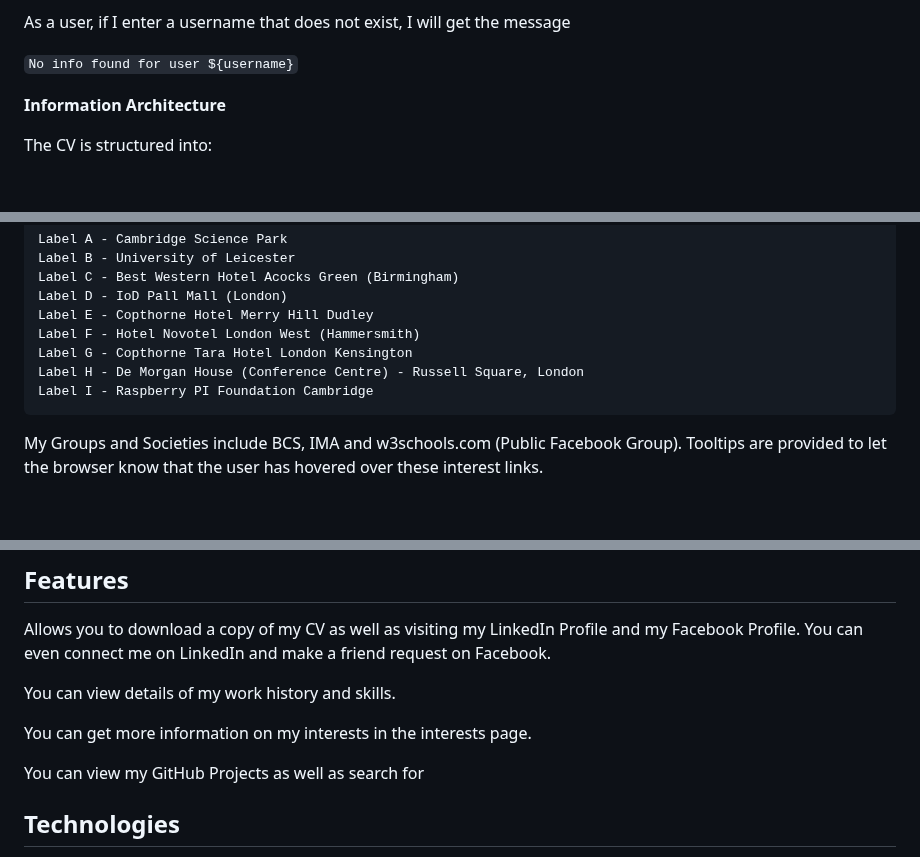
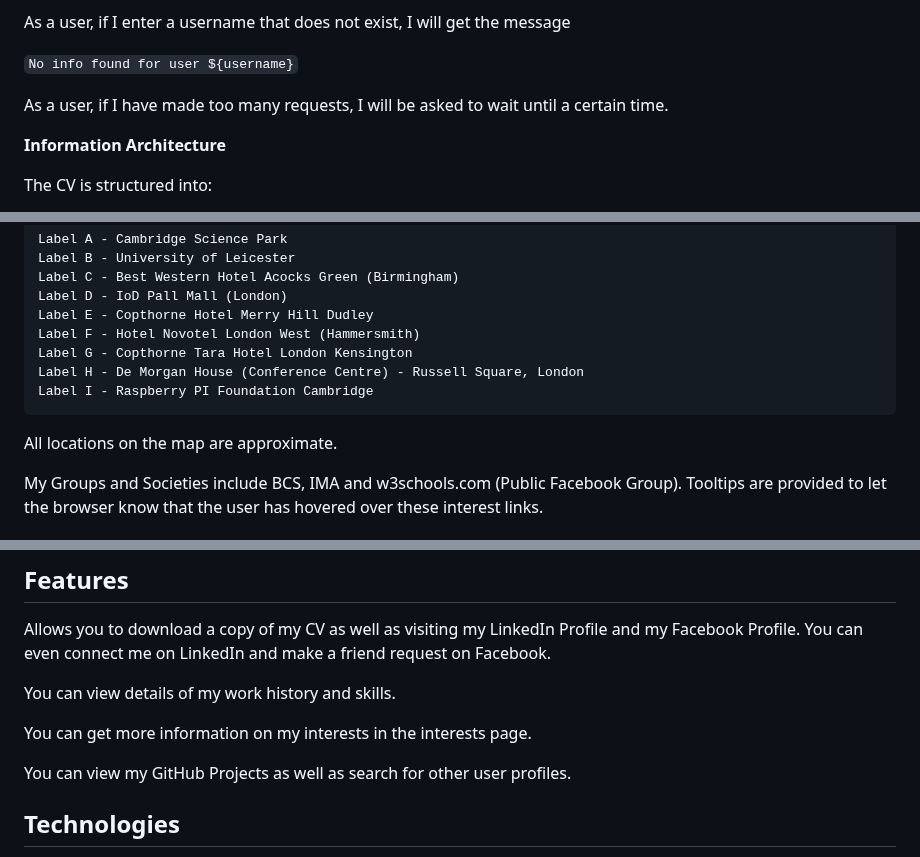
Before and after one commit to derektypist/derek-dhammaloka-cv, a Markdown page: README.md, 3 parts joined by grey strips. Rendered like a GitHub page; blank space fills up the shorter version.

```diff
--- a/README.md
+++ b/README.md
@@ -48,6 +48,8 @@ As a user, if I do not enter a username, I will be required to enter a username.
 As a user, if I enter a username that does not exist, I will get the message
 
 `No info found for user ${username}`
+
+As a user, if I have made too many requests, I will be asked to wait until a certain time.
 
 **Information Architecture**
 
@@ -92,6 +94,8 @@ BCS at June 2012 - East Anglia Branch).
     Label H - De Morgan House (Conference Centre) - Russell Square, London
     Label I - Raspberry PI Foundation Cambridge
 
+All locations on the map are approximate.
+
 My Groups and Societies include BCS, IMA and w3schools.com (Public Facebook Group).  Tooltips are provided to let the browser know that the user has hovered over these interest links.
 
 ### GitHub
@@ -120,7 +124,7 @@ You can view details of my work history and skills.
 
 You can get more information on my interests in the interests page.
 
-You can view my GitHub Projects as well as search for
+You can view my GitHub Projects as well as search for other user profiles.
 
 ## Technologies
 
```
Also changed, not shown: other parts of README.md (+17 -2 lines).
